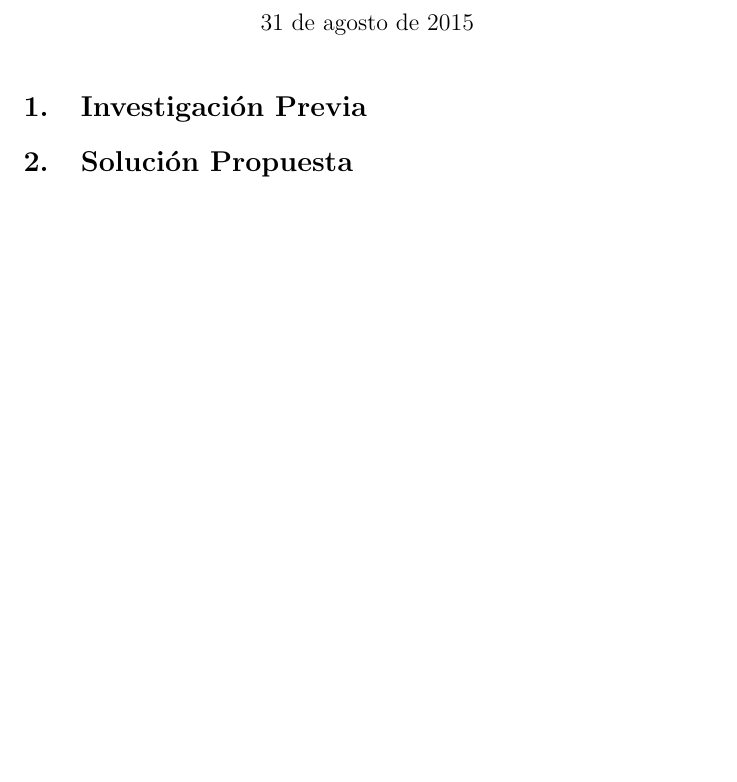
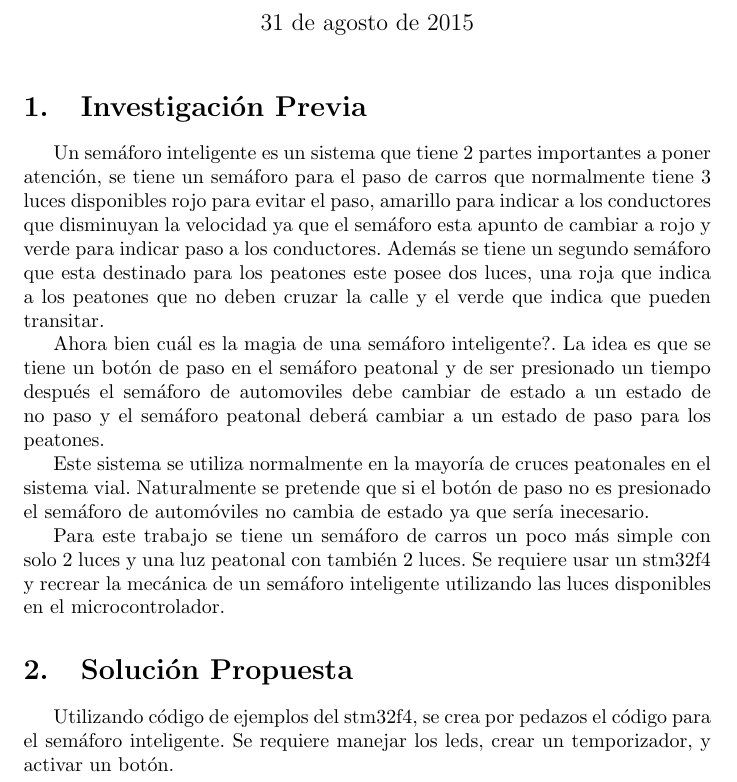
Before and after one commit to franmolinaca/Electroweed, a LaTeX document (Experimento2/Anteproyecto.tex): part of the page before the commit and part of page 1 of 2 after it, cut so that both start at the same text, the shorter picture padded with empty space. Compiled offline with pdfLaTeX.

Commit message:
Le agregué dos partes al anteproyecto bb

```diff
--- a/Experimento2/Anteproyecto.tex
+++ b/Experimento2/Anteproyecto.tex
@@ -13,9 +13,28 @@
 \maketitle
 
 \section{Investigación Previa}
+Un semáforo inteligente es un sistema que tiene 2 partes importantes a poner atención, se tiene
+un semáforo para el paso de carros que normalmente tiene 3 luces disponibles rojo para evitar el paso,
+amarillo para indicar a los conductores que disminuyan la velocidad ya que el semáforo esta apunto de cambiar a rojo
+y verde para indicar paso a los conductores. Además se tiene un segundo semáforo que esta destinado para los peatones
+este posee dos luces, una roja que indica a los peatones que no deben cruzar la calle y el verde que indica que pueden
+transitar.
+
+Ahora bien cuál es la magia de una semáforo inteligente?. La idea es que se tiene un botón de paso en el semáforo
+peatonal y de ser presionado un tiempo después el semáforo de automoviles debe cambiar de estado a un estado de no paso
+y el semáforo peatonal deberá cambiar a un estado de paso para los peatones.
+
+Este sistema se utiliza normalmente en la mayoría de cruces peatonales en el sistema vial. Naturalmente se pretende
+que si el botón de paso no es presionado el semáforo de automóviles no cambia de estado ya que sería inecesario.
+
+Para este trabajo se tiene un semáforo de carros un poco más simple con solo 2 luces y una luz peatonal con también 2 luces.
+Se requiere usar un stm32f4 y recrear la mecánica de un semáforo inteligente utilizando las luces disponibles en el microcontrolador.
 
 
 \section{Solución Propuesta}
+Utilizando código de ejemplos del stm32f4, se crea por pedazos el código para el semáforo inteligente. Se requiere manejar
+los leds, crear un temporizador, y activar un botón.
+
 
 \section{Procedimiento}
 
```
